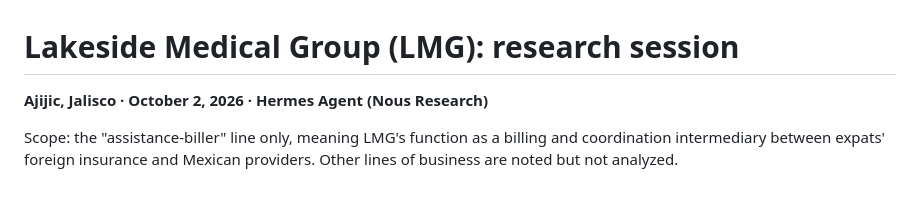
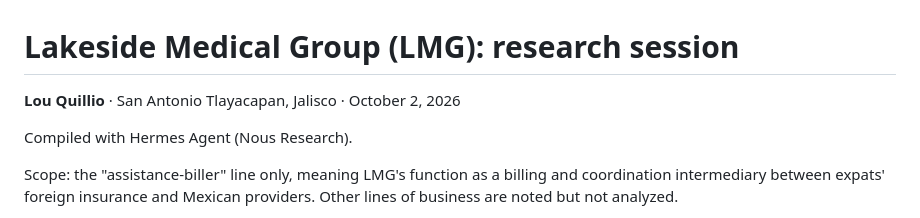
Before and after one commit to louquillio/lmg-research, a Markdown page: session.md, the part around the change. Drawn GitHub-style; blank space fills up the shorter version.

Commit message:
Byline: Lou Quillio; dateline San Antonio Tlayacapan (session.md)

```diff
--- a/session.md
+++ b/session.md
@@ -1,6 +1,8 @@
 # Lakeside Medical Group (LMG): research session
 
-**Ajijic, Jalisco · October 2, 2026 · Hermes Agent (Nous Research)**
+**Lou Quillio** · San Antonio Tlayacapan, Jalisco · October 2, 2026
+
+Compiled with Hermes Agent (Nous Research).
 
 Scope: the "assistance-biller" line only, meaning LMG's function as a billing and coordination intermediary between expats' foreign insurance and Mexican providers. Other lines of business are noted but not analyzed.
 
```
